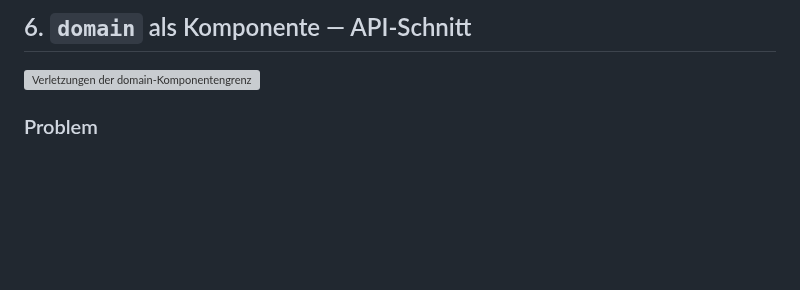
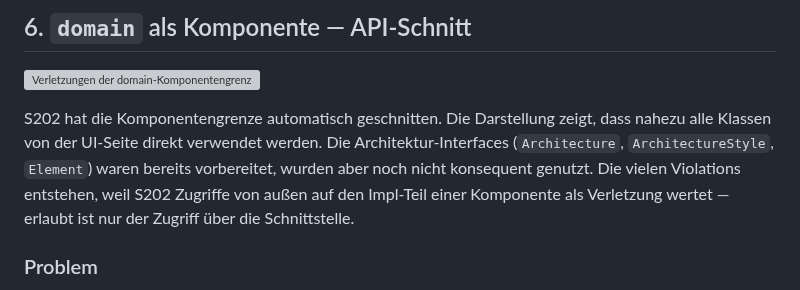
Before and after one commit to Weigend/S202, a Markdown page: docs/exploration/S202_COMPONENT_DESIGN.md, the part around the change. Drawn GitHub-style; blank space fills up the shorter version; grey boxes are pictures that could not be loaded.

Commit message:
docs: explain automatic component cut and violations in section 6 opening image

```diff
--- a/docs/exploration/S202_COMPONENT_DESIGN.md
+++ b/docs/exploration/S202_COMPONENT_DESIGN.md
@@ -236,6 +236,14 @@ public interface SCCFinder {
 ## 6. `domain` als Komponente — API-Schnitt
 
 ![Verletzungen der domain-Komponentengrenze: externe Zugriffe auf Impl-Klassen](component-images/06-domain-as-component-violations.png)
+
+S202 hat die Komponentengrenze automatisch geschnitten. Die Darstellung
+zeigt, dass nahezu alle Klassen von der UI-Seite direkt verwendet werden.
+Die Architektur-Interfaces (`Architecture`, `ArchitectureStyle`, `Element`)
+waren bereits vorbereitet, wurden aber noch nicht konsequent genutzt.
+Die vielen Violations entstehen, weil S202 Zugriffe von außen auf den
+Impl-Teil einer Komponente als Verletzung wertet — erlaubt ist nur der
+Zugriff über die Schnittstelle.
 
 ### Problem
 
```
